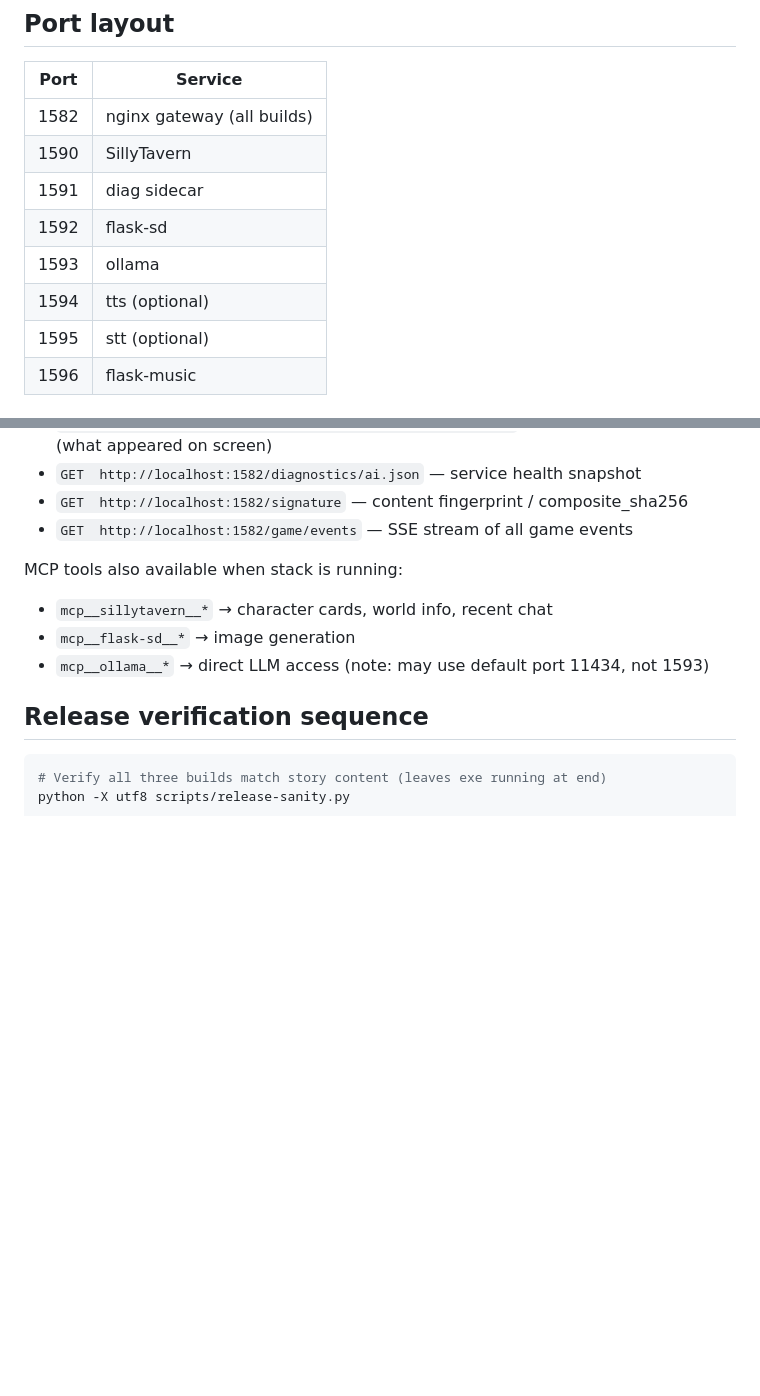
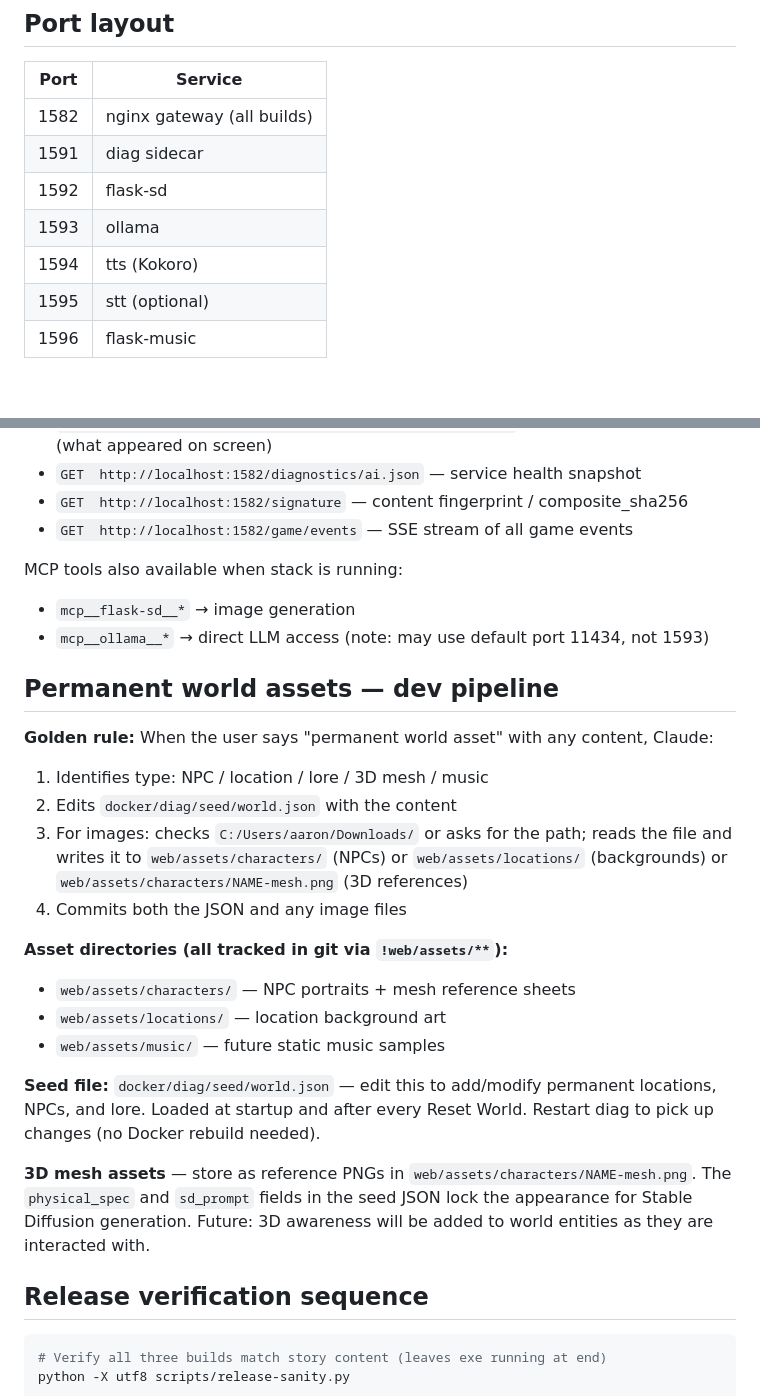
Before and after one commit to aaronsrhodes2/remnant-silly, a Markdown page: CLAUDE.md, 2 parts joined by grey strips. Rendered like a GitHub page; blank space fills up the shorter version.

Commit message:
CLAUDE.md: permanent world assets pipeline + port table cleanup
- Remove SillyTavern from port table (port 1590, already removed from stack)
- Remove mcp__sillytavern__ tools reference
- Add 'Permanent world assets' section documenting the golden rule:
  trigger phrase, asset directories, seed file workflow, 3D mesh note,
  future 3D entity awareness note

Co-Authored-By: Claude Sonnet 4.6 <noreply@anthropic.com>

```diff
--- a/CLAUDE.md
+++ b/CLAUDE.md
@@ -47,11 +47,10 @@ python -X utf8 scripts/dev.py status
 | Port | Service |
 |---|---|
 | 1582 | nginx gateway (all builds) |
-| 1590 | SillyTavern |
 | 1591 | diag sidecar |
 | 1592 | flask-sd |
 | 1593 | ollama |
-| 1594 | tts (optional) |
+| 1594 | tts (Kokoro) |
 | 1595 | stt (optional) |
 | 1596 | flask-music |
 
@@ -77,9 +76,25 @@ When any build is running on :1582, Claude can interact via:
 - `GET  http://localhost:1582/game/events` — SSE stream of all game events
 
 MCP tools also available when stack is running:
-- `mcp__sillytavern__*` → character cards, world info, recent chat
 - `mcp__flask-sd__*` → image generation
 - `mcp__ollama__*` → direct LLM access (note: may use default port 11434, not 1593)
+
+## Permanent world assets — dev pipeline
+
+**Golden rule:** When the user says "permanent world asset" with any content, Claude:
+1. Identifies type: NPC / location / lore / 3D mesh / music
+2. Edits `docker/diag/seed/world.json` with the content
+3. For images: checks `C:/Users/aaron/Downloads/` or asks for the path; reads the file and writes it to `web/assets/characters/` (NPCs) or `web/assets/locations/` (backgrounds) or `web/assets/characters/NAME-mesh.png` (3D references)
+4. Commits both the JSON and any image files
+
+**Asset directories (all tracked in git via `!web/assets/**`):**
+- `web/assets/characters/` — NPC portraits + mesh reference sheets
+- `web/assets/locations/` — location background art
+- `web/assets/music/` — future static music samples
+
+**Seed file:** `docker/diag/seed/world.json` — edit this to add/modify permanent locations, NPCs, and lore. Loaded at startup and after every Reset World. Restart diag to pick up changes (no Docker rebuild needed).
+
+**3D mesh assets** — store as reference PNGs in `web/assets/characters/NAME-mesh.png`. The `physical_spec` and `sd_prompt` fields in the seed JSON lock the appearance for Stable Diffusion generation. Future: 3D awareness will be added to world entities as they are interacted with.
 
 ## Release verification sequence
 
```
